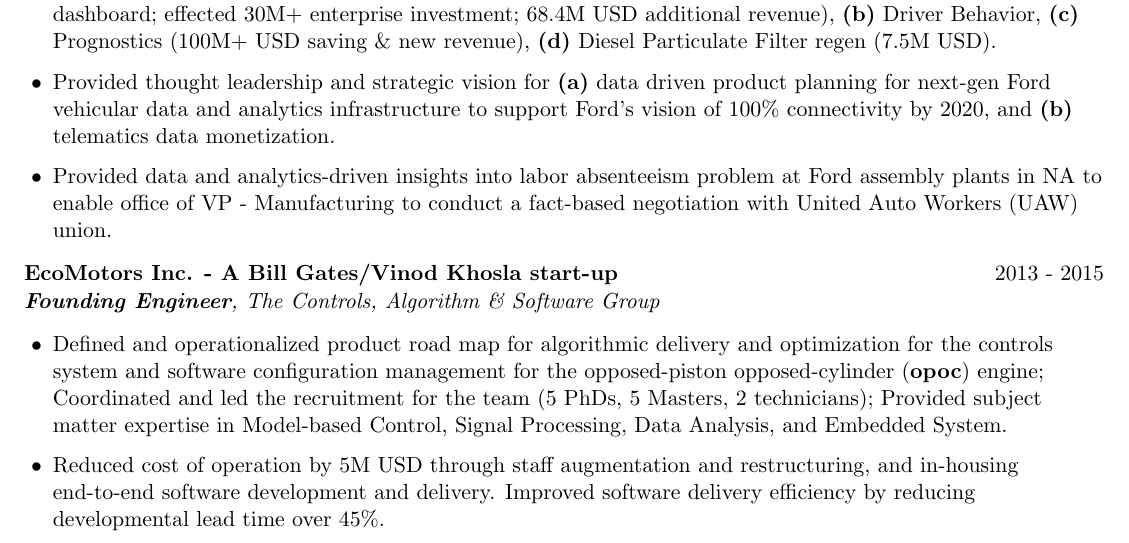
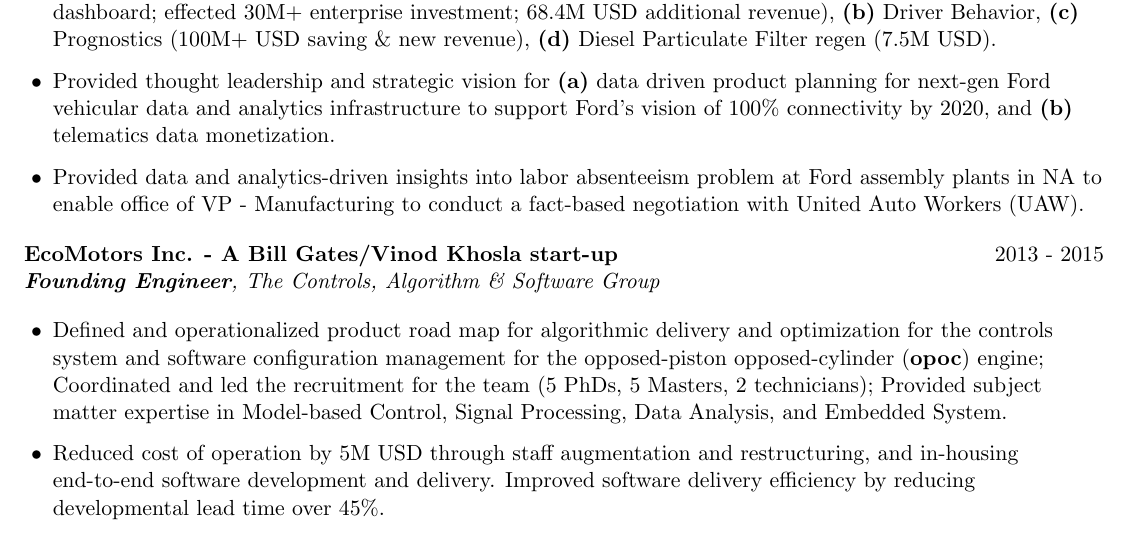
Before and after one commit to amitmohanty/test2, a LaTeX document (README.tex): part of page 1 of 2, cut so that both start at the same text. Compiled offline with pdfLaTeX.

Commit message:
Update README.tex

```diff
--- a/README.tex
+++ b/README.tex
@@ -138,7 +138,7 @@
 \item Delivered insights across the entire portfolio of Ford's vehicle connectivity platforms - \emph{vehicle feature usage}, \emph{future product design}, \emph{EV-hypothesis validation}. Directly effected reduction in battery warranty cost by 38M+ USD per year, 100+ internal users of dashboard users.
 \item Designed and delivered 4 data-driven software products - \textbf{(a)} Usage-Based Insurance (20+ internal users of dashboard; effected 30M+ enterprise investment; 68.4M USD additional revenue), \textbf{(b)} Driver Behavior, \textbf{(c)} Prognostics (100M+ USD saving \& new revenue), \textbf{(d)} Diesel Particulate Filter regen (7.5M USD).
 \item Provided thought leadership and strategic vision for \textbf{(a)} data driven product planning for next-gen Ford vehicular data and analytics infrastructure to support Ford's vision of  100\% connectivity by 2020, and \textbf{(b)} telematics data monetization.
-\item Provided data and analytics-driven insights into labor absenteeism problem at Ford assembly plants in NA to enable office of VP - Manufacturing to conduct a fact-based negotiation with United Auto Workers (UAW) union.
+\item Provided data and analytics-driven insights into labor absenteeism problem at Ford assembly plants in NA to enable office of VP - Manufacturing to conduct a fact-based negotiation with United Auto Workers (UAW).
  \end{itemize}
 
 
```
